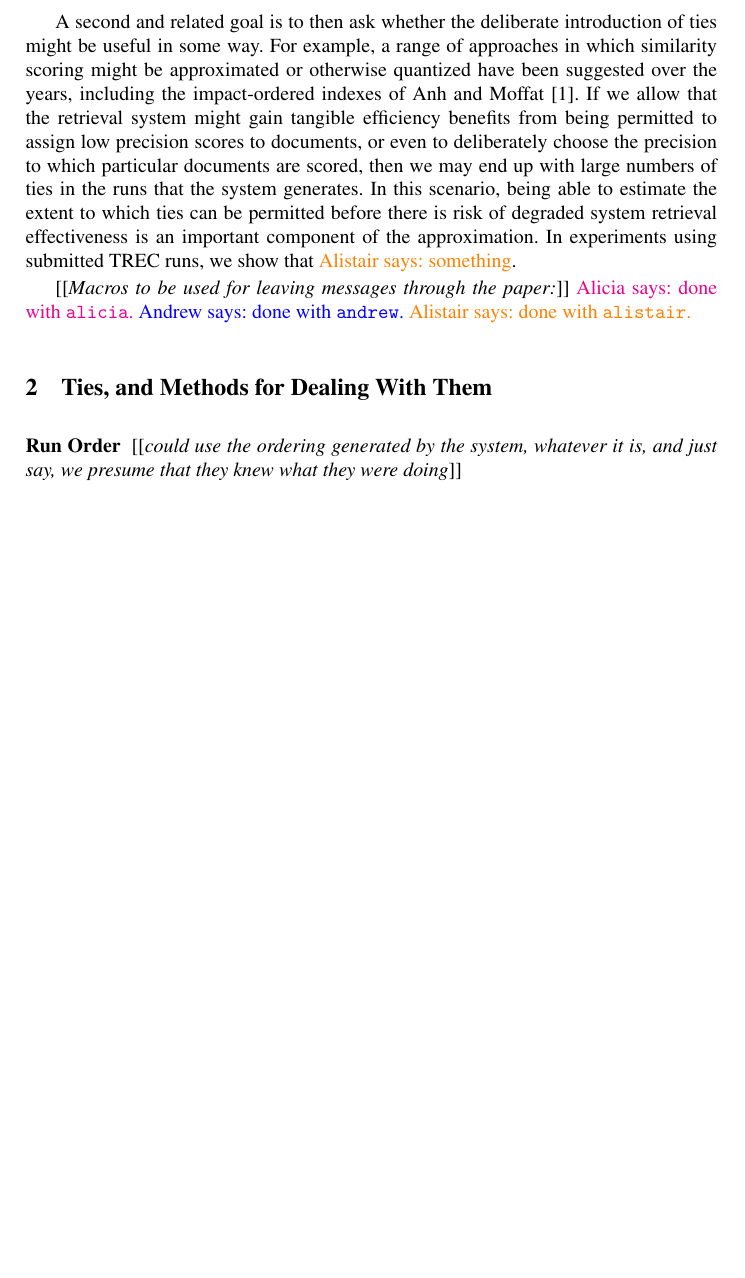
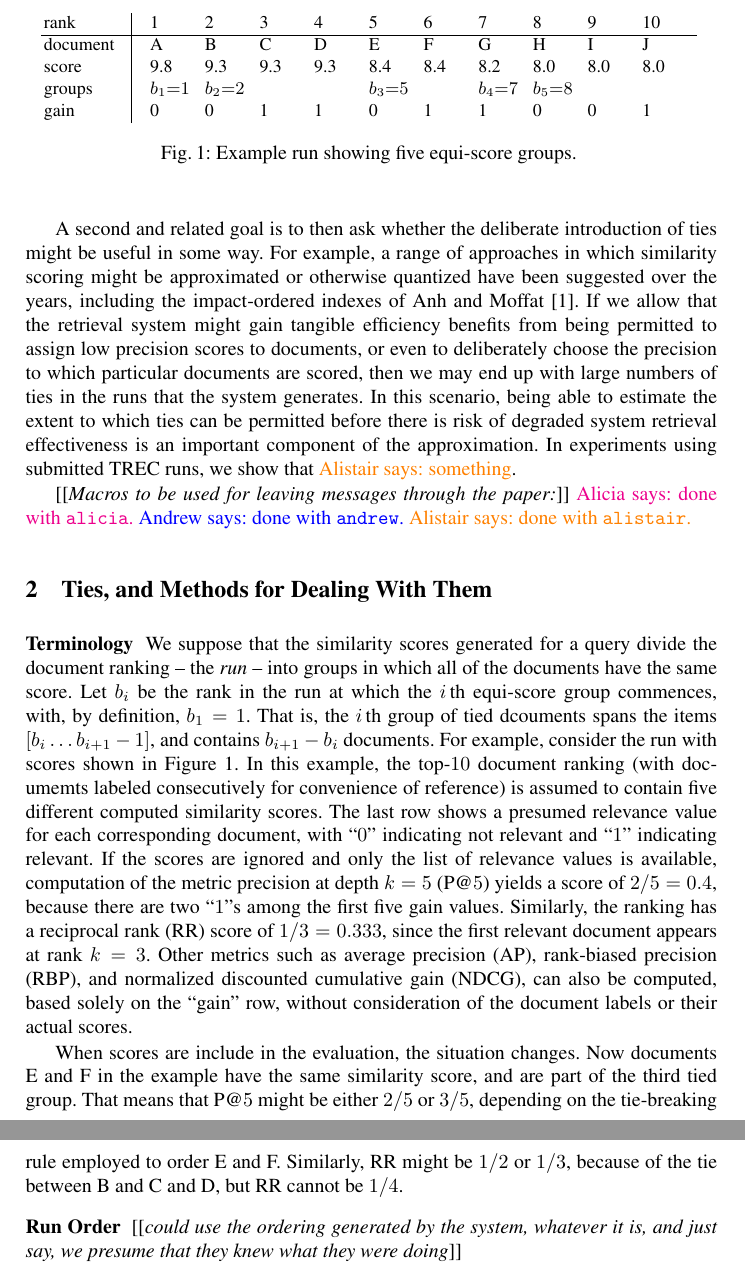
Before and after one commit to ziyingy/AIRS2016, a LaTeX thesis (p.tex, which reads fig-example.tex, sec2-ties.tex): part of page 2 of 6 before the commit and two parts of pages 2 and 3 of 7 after it, the two joined at a grey line, cut at the place of the change, the shorter picture padded with empty space. Compiled offline with pdfLaTeX.

Commit message:
Some progress in Section 2

```diff
--- /dev/null
+++ b/fig-example.tex
@@ -0,0 +1,64 @@
+\newcommand{\tabent}[1]{\makebox[15mm][l]{#1}}
+\begin{tabular}{l|@{\hspace{1.0em}} *{10}{l@{\hspace{1.8em}}}}
+\tabent{rank}
+	& 1
+	    & 2
+	    	& 3
+		    & 4
+		    	& 5
+		            & 6
+			    	& 7
+			    	    & 8
+				        & 9
+					    & 10
+\\
+\hline
+\tabent{document}
+	& A
+	    & B
+	        & C
+		    & D
+		        & E
+			    & F
+			        & G
+				    & H
+				        & I
+					    & J
+\\
+\tabent{score}
+	& 9.8
+	    & 9.3
+	        & 9.3
+		    & 9.3
+		        & 8.4
+			    & 8.4
+			        & 8.2
+				    & 8.0
+				        & 8.0
+					    & 8.0
+\\
+\tabent{groups}
+	& \multicolumn{1}{@{}l}{$b_1{=}1$}
+	    & \multicolumn{1}{@{}l}{$b_2{=}2$}
+	        &
+		    &
+		        & \multicolumn{1}{@{}l}{$b_3{=}5$}
+			    &
+			        & \multicolumn{1}{@{}l}{$b_4{=}7$}
+				    & \multicolumn{1}{@{}l}{$b_5{=}8$}
+				        &
+				            &
+\\
+\tabent{gain}
+	& 0
+	    & 0
+	        & 1
+		    & 1
+		        & 0
+			    & 1
+			        & 1
+				    & 0
+				        & 0
+					    & 1
+\\
+\end{tabular}
--- a/sec2-ties.tex
+++ b/sec2-ties.tex
@@ -1,5 +1,49 @@
 \section{Ties, and Methods for Dealing With Them}
 \label{sec-ties}
+
+\myparagraph{Terminology}
+
+\begin{figure}[t]
+\centering
+\input{fig-example.tex}
+\caption{Example run showing five equi-score groups.
+\label{fig-example}}
+\end{figure}
+
+We suppose that the similarity scores generated for a query divide
+the document ranking -- the {\emph{run}} -- into groups in which all
+of the documents have the same score.
+Let $b_i$ be the rank in the run at which the $i$\,th equi-score
+group commences, with, by definition, $b_1=1$.
+That is, the $i$\,th group of tied dcouments spans the items
+$[b_i\ldots b_{i+1}-1]$, and contains $b_{i+1}-b_i$ documents.
+For example, consider the run with scores shown in
+Figure~\ref{fig-example}.
+In this example, the top-$10$ document ranking (with documemts
+labeled consecutively for convenience of reference) is assumed to
+contain five different computed similarity scores.
+The last row shows a presumed relevance value for each
+corresponding document, with ``$0$'' indicating not relevant and
+``$1$'' indicating relevant.
+If the scores are ignored and only the list of relevance values is
+available, computation of the metric precision at depth $k=5$ (P@$5$)
+yields a score of $2/5=0.4$, because there are two ``$1$''s
+among the first five gain values.
+Similarly, the ranking has a reciprocal rank (RR) score of
+$1/3=0.333$, since the first relevant document appears at rank $k=3$.
+Other metrics such as average precision (AP), rank-biased precision
+(RBP), and normalized discounted cumulative gain (NDCG), can also be
+computed, based solely on the ``gain'' row, without consideration of
+the document labels or their actual scores.
+
+When scores are include in the evaluation, the situation changes.
+Now documents E and F in the example have the same similarity score,
+and are part of the third tied group.
+That means that P@$5$ might be either $2/5$ or $3/5$, depending on
+the tie-breaking rule employed to order E and F.
+Similarly, RR might be $1/2$ or $1/3$, because of the tie between B
+and C and D, but RR cannot be $1/4$.
+
 
 \myparagraph{Run Order}
 
```
